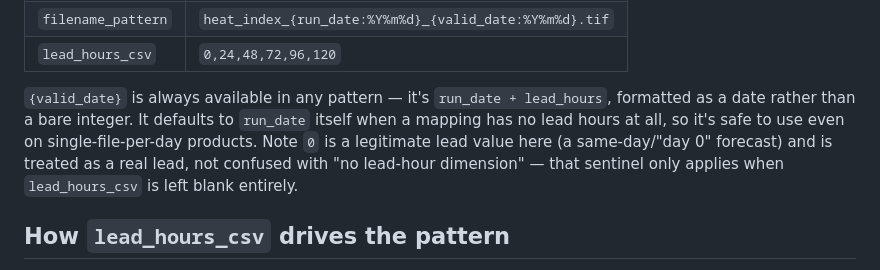
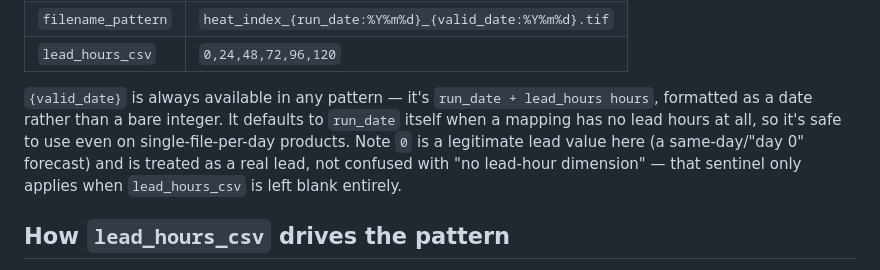
Before and after one commit to ACMAD-Niamey/data-infrastructure, a Markdown page: docs/thredds-ingestion.md, the part around the change. GitHub-like rendering.

Commit message:
Potential fix for pull request finding
Co-authored-by: Copilot Autofix powered by AI <175728472+Copilot@users.noreply.github.com>

```diff
--- a/docs/thredds-ingestion.md
+++ b/docs/thredds-ingestion.md
@@ -69,7 +69,7 @@ Assume `ACMAD weather forecast` already exists as a workflow pointing at `.../en
 | `filename_pattern` | `heat_index_{run_date:%Y%m%d}_{valid_date:%Y%m%d}.tif` |
 | `lead_hours_csv` | `0,24,48,72,96,120` |
 
-`{valid_date}` is always available in any pattern — it's `run_date + lead_hours`, formatted as a date rather than a bare integer. It defaults to `run_date` itself when a mapping has no lead hours at all, so it's safe to use even on single-file-per-day products. Note `0` is a legitimate lead value here (a same-day/"day 0" forecast) and is treated as a real lead, not confused with "no lead-hour dimension" — that sentinel only applies when `lead_hours_csv` is left blank entirely.
+`{valid_date}` is always available in any pattern — it's `run_date + lead_hours hours`, formatted as a date rather than a bare integer. It defaults to `run_date` itself when a mapping has no lead hours at all, so it's safe to use even on single-file-per-day products. Note `0` is a legitimate lead value here (a same-day/"day 0" forecast) and is treated as a real lead, not confused with "no lead-hour dimension" — that sentinel only applies when `lead_hours_csv` is left blank entirely.
 
 ## How `lead_hours_csv` drives the pattern
 
```
